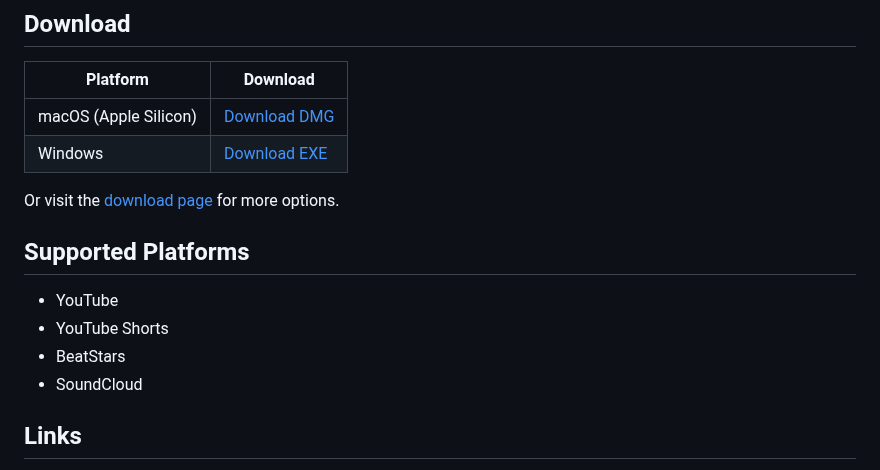
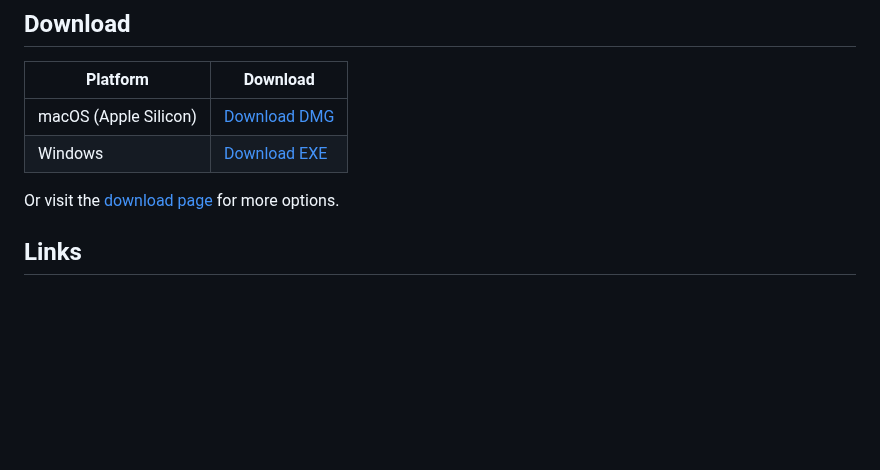
Before and after one commit to snarebes/BeatOps, a Markdown page: README.md, the part around one of its changes. Drawn GitHub-style; blank space fills up the shorter version.

```diff
--- a/README.md
+++ b/README.md
@@ -30,13 +57,6 @@ Everything runs locally on your computer. Your beats never leave your machine un
 | Windows | [Download EXE](https://github.com/snarebes/BeatOps/releases/latest) |
 
 Or visit the [download page](https://beatops.io/download.html) for more options.
-
-## Supported Platforms
-
-- YouTube
-- YouTube Shorts
-- BeatStars
-- SoundCloud
 
 ## Links
 
```
Also changed, not shown: other parts of README.md (+36 -9 lines), screenshots/analytics-screenshot.png (added), screenshots/beat-info-screenshot.png (added), screenshots/kanban-screenshot.png (added), screenshots/thumbnail-screenshot.png (added).
